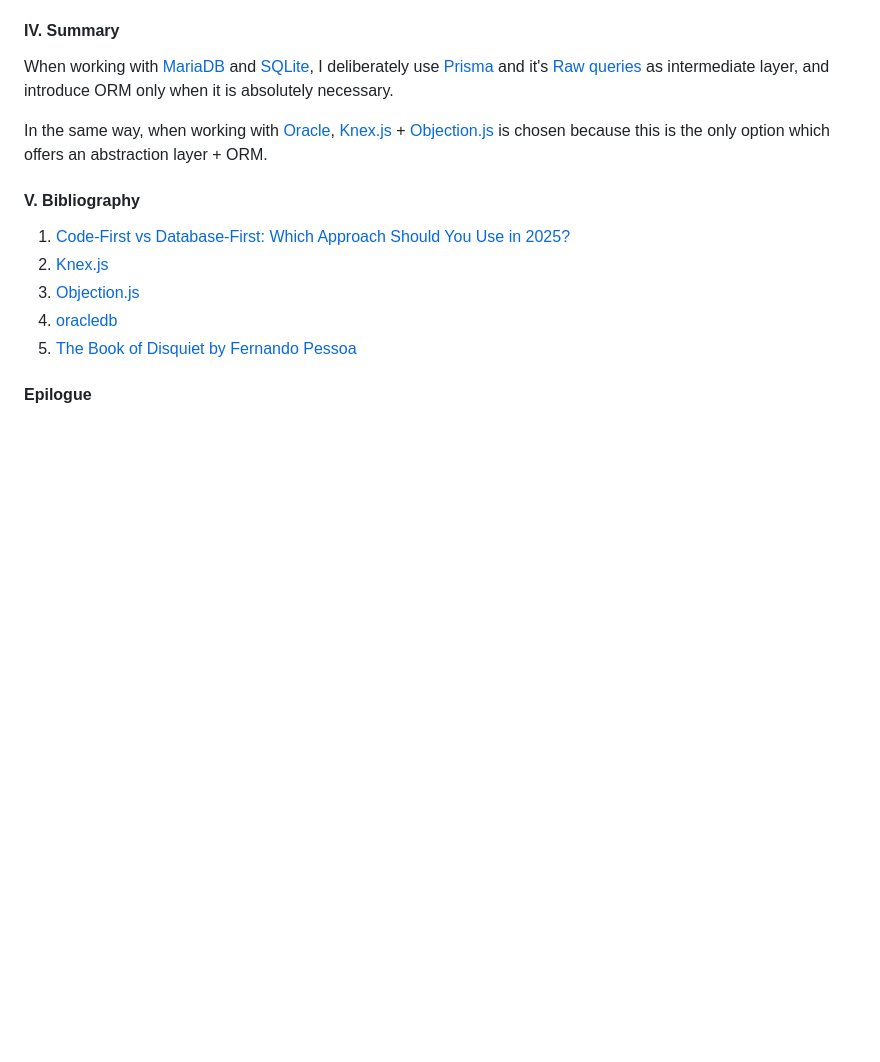
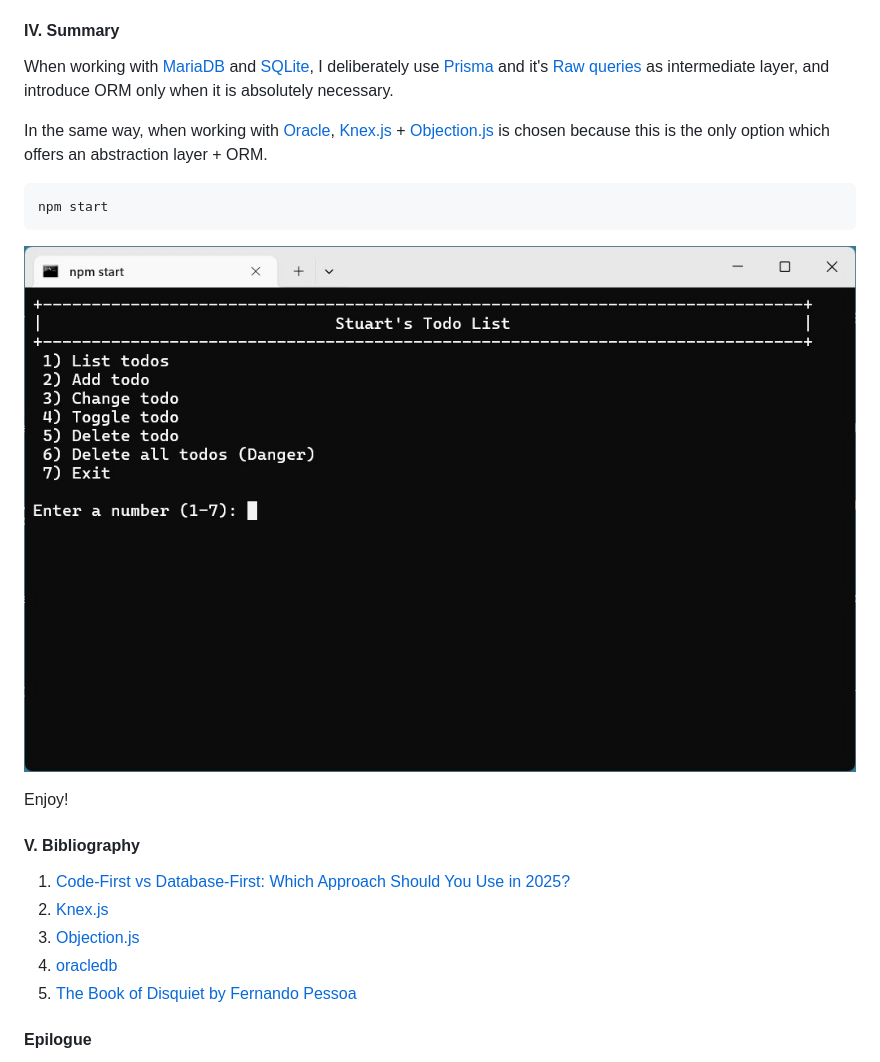
Before and after one commit to Albert0i/oracle-knex-objection-todo, a Markdown page: README.md, the part around the change. GitHub-like rendering; pictures changed too: img/todos.JPG (added); blank space fills up the shorter version.

Commit message:
write more

````diff
--- a/README.md
+++ b/README.md
@@ -581,6 +581,14 @@ When working with [MariaDB](https://mariadb.org/) and [SQLite](https://sqlite.or
 
 In the same way, when working with [Oracle](https://www.oracle.com/), [Knex.js](https://knexjs.org/) + [Objection.js](https://vincit.github.io/objection.js/) is chosen because this is the only option which offers an abstraction layer + ORM.
 
+```
+npm start
+```
+
+![alt todos](img/todos.JPG)
+
+Enjoy!
+
 
 #### V. Bibliography
 1. [Code-First vs Database-First: Which Approach Should You Use in 2025?](https://strapi.io/blog/code-first-vs-database-first)
````
